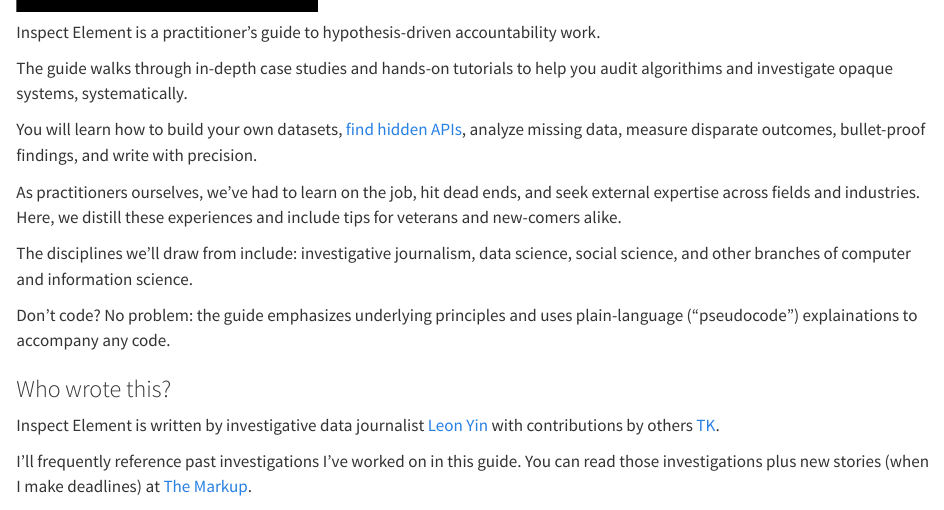
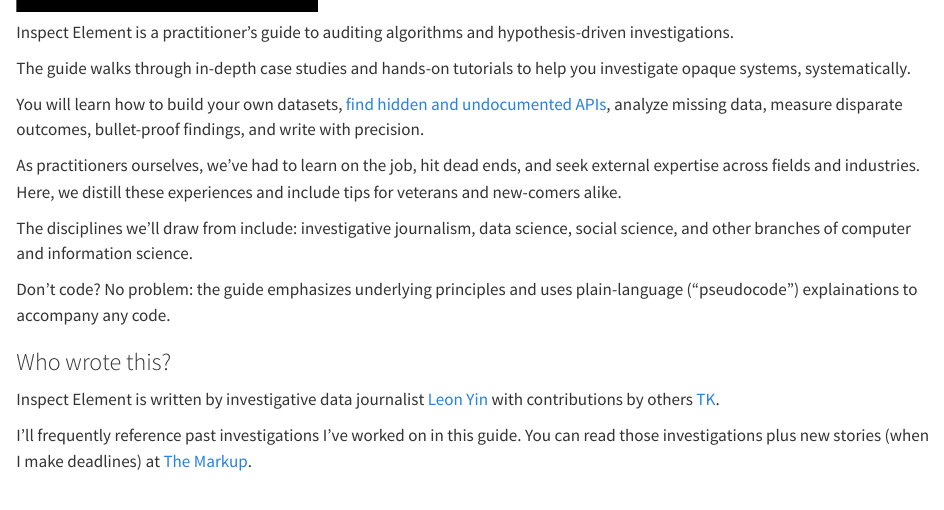
Before and after one commit to yinleon/inspect-element, a Quarto document (index.qmd): the page in a window 1100 px wide, from 210 px down. Rendered offline with R 4.5, knitr and Pandoc in place of Quarto, with nearby package versions.

Commit message:
minor tweaks

```diff
--- a/index.qmd
+++ b/index.qmd
@@ -8,11 +8,11 @@ format:
 
 <video autoplay muted playsinline src="assets/ida.webm" title="Inspect Element" class="quarto-cover-image img-fluid" alt="A Google Knowlege Panel of Ida Tarbell stained different colors from an audit. "><a href="http://localhost:4674/assets/ida.webm">Video</a></video>
 
-Inspect Element is a practitioner's guide to hypothesis-driven accountability work.
+Inspect Element is a practitioner's guide to auditing algorithms and hypothesis-driven investigations.
 
-The guide walks through in-depth case studies and hands-on tutorials to help you audit algorithims and investigate opaque systems, systematically.
+The guide walks through in-depth case studies and hands-on tutorials to help you investigate opaque systems, systematically.
 
-You will learn how to build your own datasets, [find hidden APIs](/apis.html), analyze missing data, measure disparate outcomes, bullet-proof findings, and write with precision.
+You will learn how to build your own datasets, [find hidden and undocumented APIs](/apis.html), analyze missing data, measure disparate outcomes, bullet-proof findings, and write with precision.
 
 As practitioners ourselves, we've had to learn on the job, hit dead ends, and seek external expertise across fields and industries. Here, we distill these experiences and include tips for veterans and new-comers alike.
 
```
Also changed, not shown: _quarto.yml (+1 -1 lines), 1 other file.
